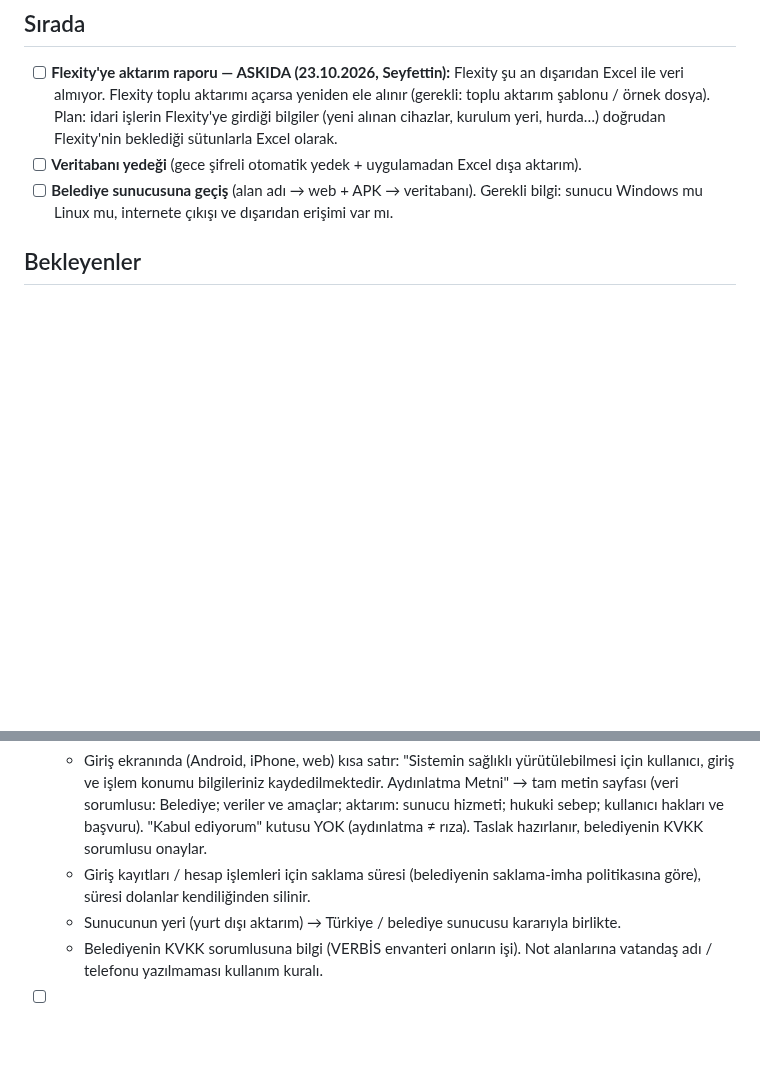
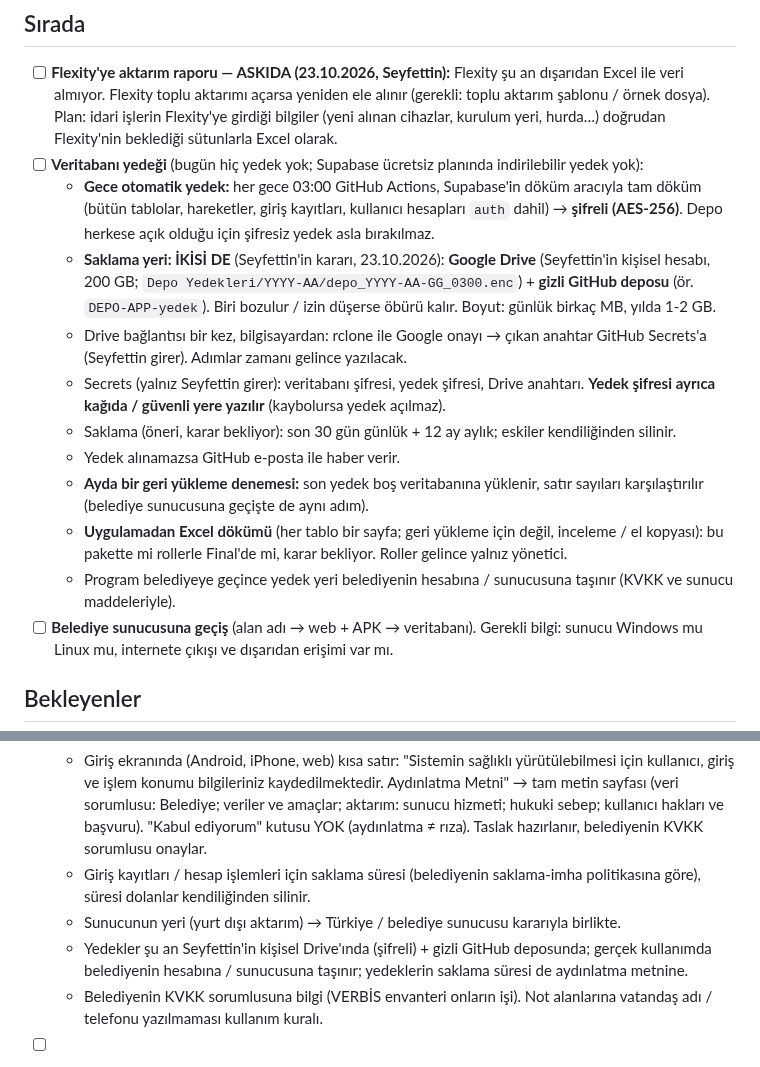
Before and after one commit to Seyfettin7910/DEPO-APP, a Markdown page: YAPILACAKLAR.md, 2 parts joined by grey strips. GitHub-like rendering; blank space fills up the shorter version.

Commit message:
Notlar: veritabanı yedeği kararları (Drive + gizli GitHub deposu) [skip ci]
Co-Authored-By: Claude Opus 5.5 <noreply@anthropic.com>
Claude-Session: https://claude.ai/code/session_013wwrZpJ26x4AyMRRvWJ3zn

```diff
--- a/YAPILACAKLAR.md
+++ b/YAPILACAKLAR.md
@@ -133,7 +133,16 @@ Sıradaki işler ve bekleyen kararlar. Yapıldıkça README'deki sürüm notlar
 
 ## Sırada
 - [ ] **Flexity'ye aktarım raporu — ASKIDA (23.10.2026, Seyfettin):** Flexity şu an dışarıdan Excel ile veri almıyor. Flexity toplu aktarımı açarsa yeniden ele alınır (gerekli: toplu aktarım şablonu / örnek dosya). Plan: idari işlerin Flexity'ye girdiği bilgiler (yeni alınan cihazlar, kurulum yeri, hurda…) doğrudan Flexity'nin beklediği sütunlarla Excel olarak.
-- [ ] **Veritabanı yedeği** (gece şifreli otomatik yedek + uygulamadan Excel dışa aktarım).
+- [ ] **Veritabanı yedeği** (bugün hiç yedek yok; Supabase ücretsiz planında indirilebilir yedek yok):
+  - **Gece otomatik yedek:** her gece 03:00 GitHub Actions, Supabase'in döküm aracıyla tam döküm (bütün tablolar, hareketler, giriş kayıtları, kullanıcı hesapları `auth` dahil) → **şifreli (AES-256)**. Depo herkese açık olduğu için şifresiz yedek asla bırakılmaz.
+  - **Saklama yeri: İKİSİ DE** (Seyfettin'in kararı, 23.10.2026): **Google Drive** (Seyfettin'in kişisel hesabı, 200 GB; `Depo Yedekleri/YYYY-AA/depo_YYYY-AA-GG_0300.enc`) + **gizli GitHub deposu** (ör. `DEPO-APP-yedek`). Biri bozulur / izin düşerse öbürü kalır. Boyut: günlük birkaç MB, yılda 1-2 GB.
+  - Drive bağlantısı bir kez, bilgisayardan: rclone ile Google onayı → çıkan anahtar GitHub Secrets'a (Seyfettin girer). Adımlar zamanı gelince yazılacak.
+  - Secrets (yalnız Seyfettin girer): veritabanı şifresi, yedek şifresi, Drive anahtarı. **Yedek şifresi ayrıca kağıda / güvenli yere yazılır** (kaybolursa yedek açılmaz).
+  - Saklama (öneri, karar bekliyor): son 30 gün günlük + 12 ay aylık; eskiler kendiliğinden silinir.
+  - Yedek alınamazsa GitHub e-posta ile haber verir.
+  - **Ayda bir geri yükleme denemesi:** son yedek boş veritabanına yüklenir, satır sayıları karşılaştırılır (belediye sunucusuna geçişte de aynı adım).
+  - **Uygulamadan Excel dökümü** (her tablo bir sayfa; geri yükleme için değil, inceleme / el kopyası): bu pakette mi rollerle Final'de mi, karar bekliyor. Roller gelince yalnız yönetici.
+  - Program belediyeye geçince yedek yeri belediyenin hesabına / sunucusuna taşınır (KVKK ve sunucu maddeleriyle).
 - [ ] **Belediye sunucusuna geçiş** (alan adı → web + APK → veritabanı). Gerekli bilgi: sunucu Windows mu Linux mu, internete çıkışı ve dışarıdan erişimi var mı.
 
 ## Bekleyenler
@@ -147,5 +156,6 @@ Sıradaki işler ve bekleyen kararlar. Yapıldıkça README'deki sürüm notlar
   - Giriş ekranında (Android, iPhone, web) kısa satır: "Sistemin sağlıklı yürütülebilmesi için kullanıcı, giriş ve işlem konumu bilgileriniz kaydedilmektedir. Aydınlatma Metni" → tam metin sayfası (veri sorumlusu: Belediye; veriler ve amaçlar; aktarım: sunucu hizmeti; hukuki sebep; kullanıcı hakları ve başvuru). "Kabul ediyorum" kutusu YOK (aydınlatma ≠ rıza). Taslak hazırlanır, belediyenin KVKK sorumlusu onaylar.
   - Giriş kayıtları / hesap işlemleri için saklama süresi (belediyenin saklama-imha politikasına göre), süresi dolanlar kendiliğinden silinir.
   - Sunucunun yeri (yurt dışı aktarım) → Türkiye / belediye sunucusu kararıyla birlikte.
+  - Yedekler şu an Seyfettin'in kişisel Drive'ında (şifreli) + gizli GitHub deposunda; gerçek kullanımda belediyenin hesabına / sunucusuna taşınır; yedeklerin saklama süresi de aydınlatma metnine.
   - Belediyenin KVKK sorumlusuna bilgi (VERBİS envanteri onların işi). Not alanlarına vatandaş adı / telefonu yazılmaması kullanım kuralı.
 - [ ] Eski `depo-takip.apk` adını kaldırma (herkes 1.16.4+ olunca).
```
